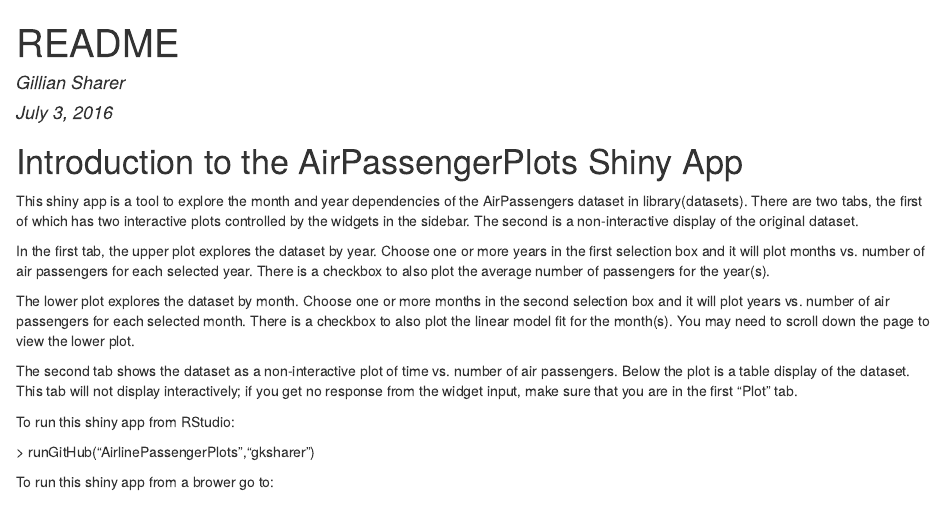
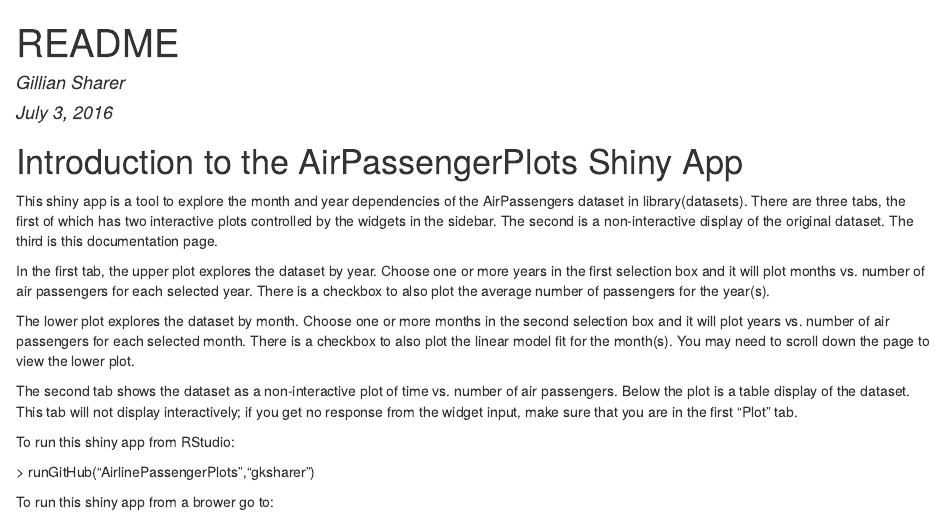
Before and after one commit to gksharer/AirlinePassengerPlots, an R Markdown document (README.Rmd): the page in a window 1100 px wide, from its top. The pictures show the output file README.html that the author committed with the source, opened offline.

Commit message:
update files

```diff
--- a/README.Rmd
+++ b/README.Rmd
@@ -7,9 +7,9 @@
 
 # Introduction to the AirPassengerPlots Shiny App
 This shiny app is a tool to explore the month and year dependencies of the
-AirPassengers dataset in library(datasets). There are two tabs, the first of which
+AirPassengers dataset in library(datasets). There are three tabs, the first of which
 has two interactive plots controlled by the widgets in the sidebar. The second is
-a non-interactive display of the original dataset.
+a non-interactive display of the original dataset. The third is this documentation page.
 
 In the first tab, the upper plot explores the dataset by year. Choose one or more
 years in the first selection box and it will plot months vs. number of air passengers
```
Also changed, not shown: ui.R (+5 -1 lines), README.html.
